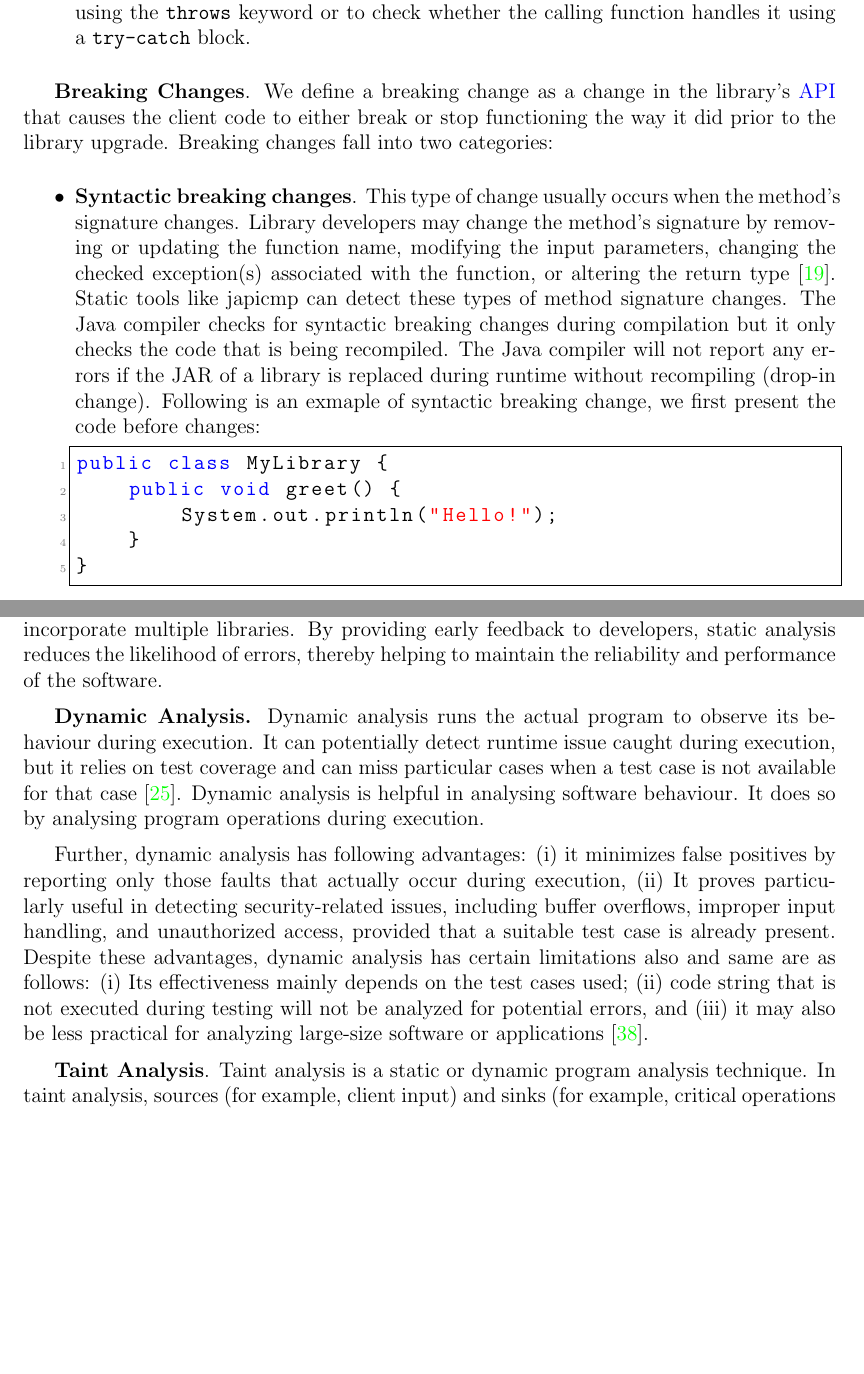
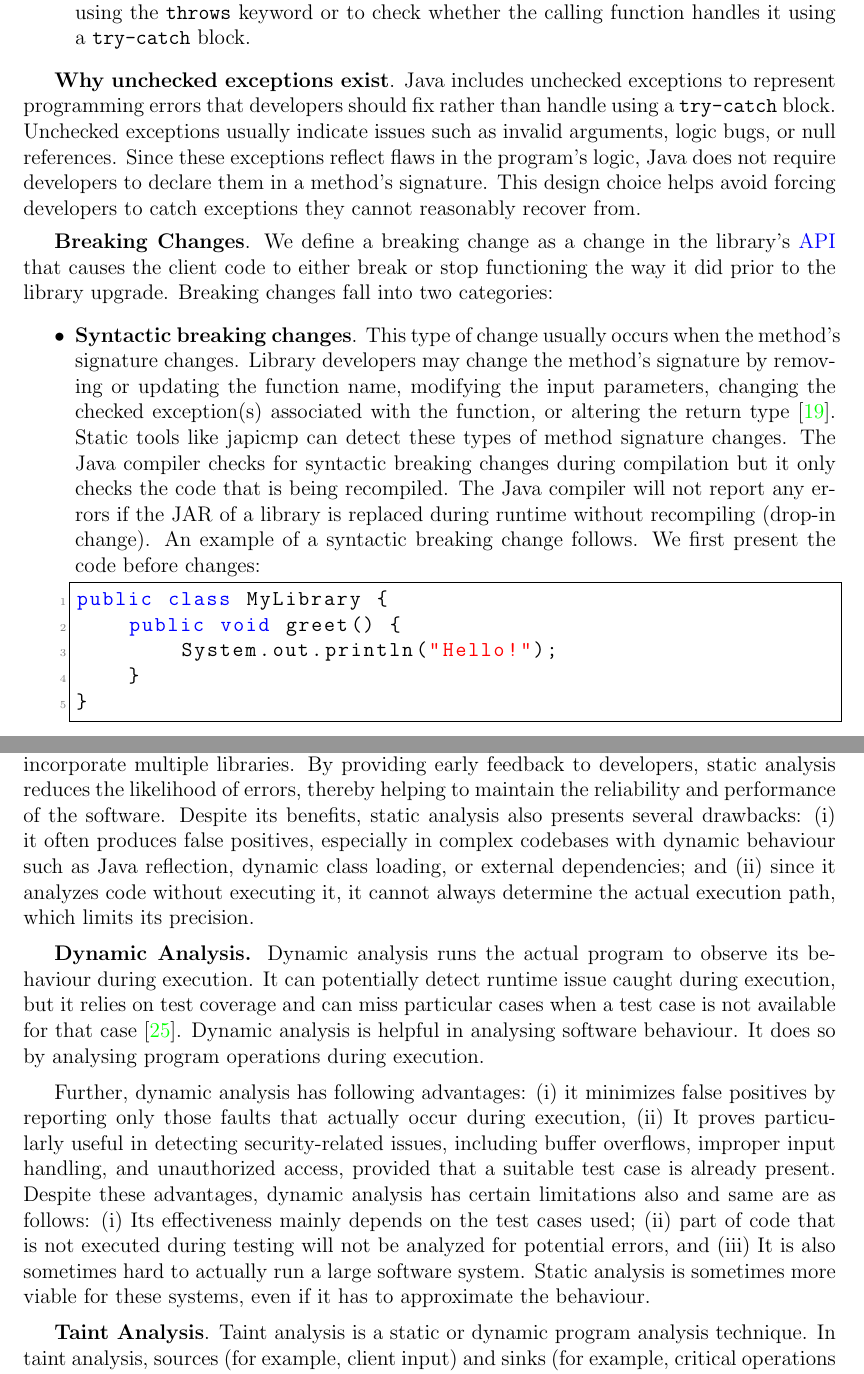
Before and after one commit to vinayaksh42/MASC-ECE-THESIS, a LaTeX thesis (uw-ethesis.tex, which reads chapter-background.tex): two parts of pages 18 and 20 of 52 before the commit and two parts of pages 18 and 20 of 53 after it, joined at a grey line, cut so that both start at the same text, the shorter picture padded with empty space. Compiled offline with pdfLaTeX.

Commit message:
Fix: chapter 2 minor fixes

```diff
--- a/chapter-background.tex
+++ b/chapter-background.tex
@@ -84,6 +84,8 @@ public class ThrowUncheckedExample {
     to check whether the calling function handles it using a \texttt{try-catch} block.
 \end{itemize}
 
+\textbf{Why unchecked exceptions exist}. Java includes unchecked exceptions to represent programming errors that developers should fix rather than handle using a \texttt{try-catch} block. Unchecked exceptions usually indicate issues such as invalid arguments, logic bugs, or null references. Since these exceptions reflect flaws in the program's logic, Java does not require developers to declare them in a method’s signature. This design choice helps avoid forcing developers to catch exceptions they cannot reasonably recover from.
+
 \textbf{Breaking Changes}. We define a breaking change as a change in the library's \gls{api} that
 causes the client code to either break or stop functioning the way it did prior to the library upgrade.
 Breaking changes fall into two categories:
@@ -95,8 +97,8 @@ Breaking changes fall into two categories:
     can detect these types of method signature changes. The Java compiler checks for syntactic breaking
     changes during compilation but it only checks the code that is being recompiled. The Java compiler
     will not report any errors if the JAR of a library is replaced during runtime without recompiling
-    (drop-in change). Following is an exmaple of syntactic breaking change, we first present the code
-    before changes:
+    (drop-in change). An example of a syntactic breaking change follows. We first present the
+    code before changes:
     \begin{lstlisting}[language=java]
 public class MyLibrary {
     public void greet() {
@@ -176,7 +178,11 @@ errors and issues that may occur during actual execution~\cite{Rahaman2023}.
 Static analysis is particularly useful in analyzing large programs, especially those that
 incorporate multiple libraries. By providing early feedback to developers,
 static analysis reduces the likelihood of errors, thereby helping to maintain the reliability
-and performance of the software.
+and performance of the software. Despite its benefits, static analysis also presents several
+drawbacks: (i) it often produces false positives, especially in complex codebases with dynamic
+behaviour such as Java reflection, dynamic class loading, or external dependencies; and (ii)
+since it analyzes code without executing it, it cannot always determine the actual execution
+path, which limits its precision.
 
 \textbf{Dynamic Analysis.} Dynamic analysis runs the actual program to observe its
 behaviour during execution. It can potentially detect runtime issue caught
@@ -189,9 +195,9 @@ occur during execution, (ii) It proves particularly useful in detecting security
 including buffer overflows, improper input handling, and unauthorized access, provided that a
 suitable test case is already present. Despite these advantages, dynamic analysis has certain limitations
 also and same are as follows: (i) Its effectiveness mainly depends on the test cases used;
-(ii) code string that is not executed during testing will not be analyzed for potential
-errors, and (iii) it may also be less practical for analyzing large-size software or
-applications~\cite{Somi2024}.
+(ii) part of code that is not executed during testing will not be analyzed for potential
+errors, and (iii) It is also sometimes hard to actually run a large software system. Static
+analysis is sometimes more viable for these systems, even if it has to approximate the behaviour.
 
 \textbf{Taint Analysis}. Taint analysis is a static or dynamic program analysis technique.
 In taint analysis, sources (for example, client input) and sinks (for example, critical
```
Also changed, not shown: uw-ethesis.bib (+1 -1 lines), chapter-background.tex (28 more changed lines).
